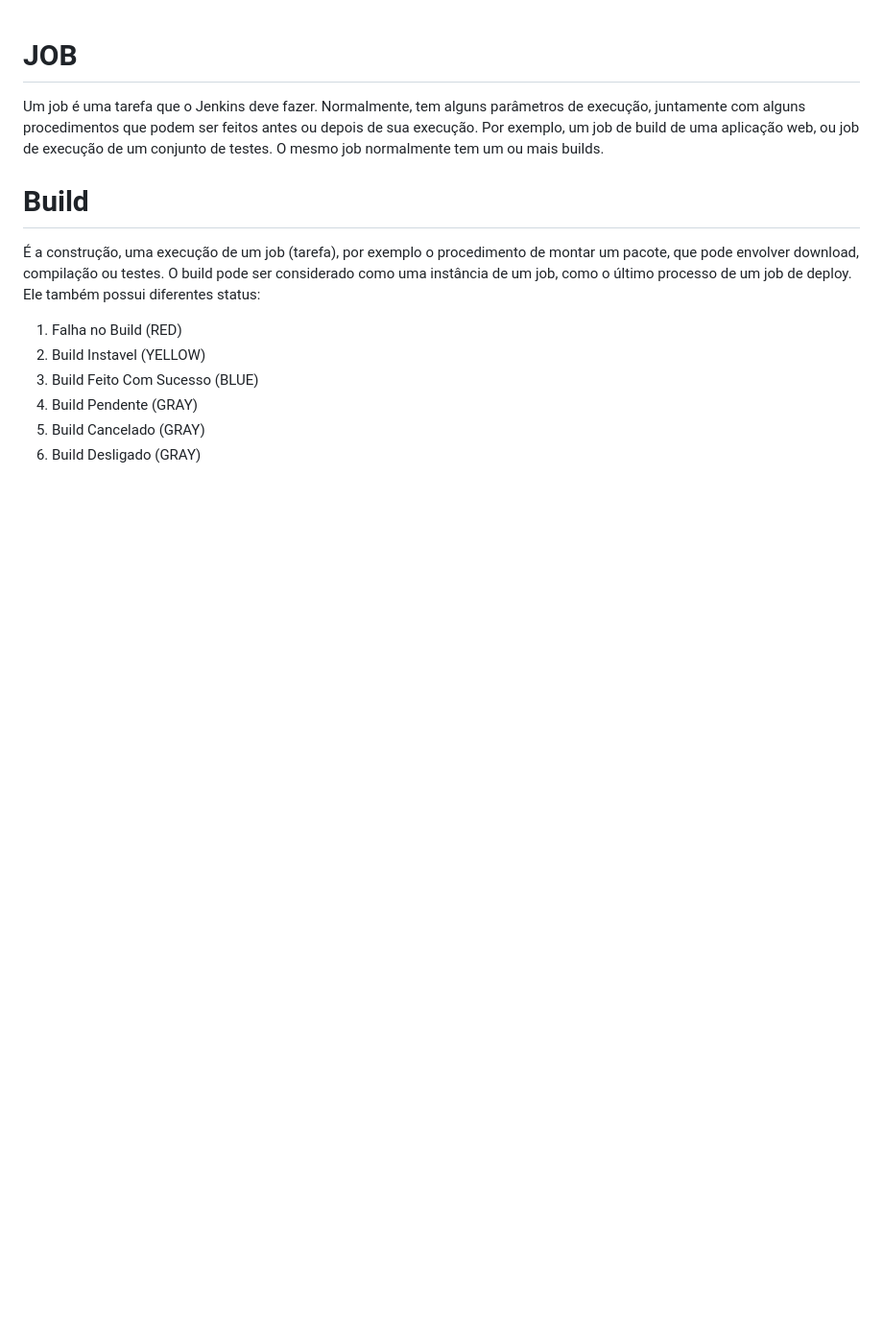
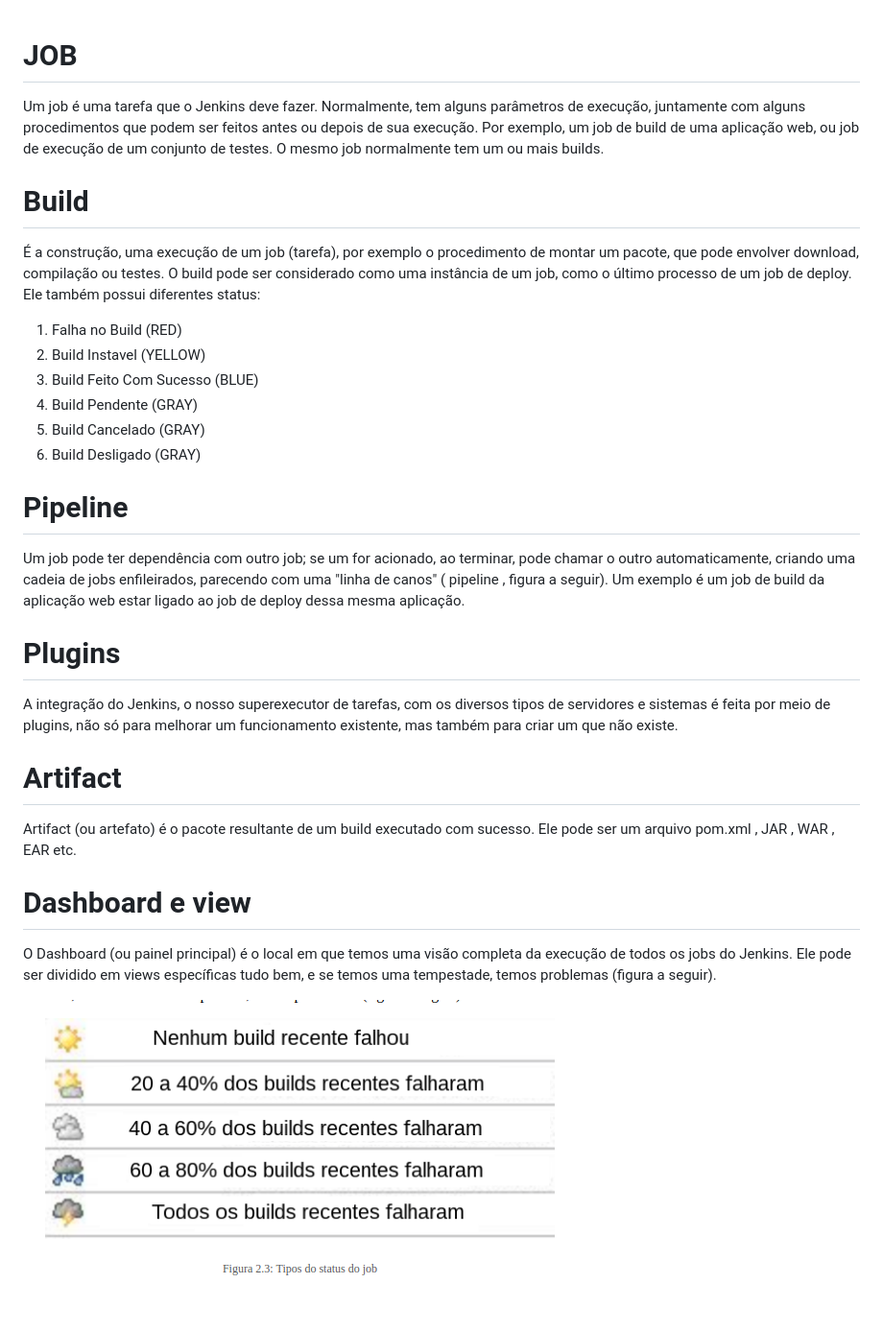
Before and after one commit to rodrigorahman/jenkins-help, a Markdown page: README.md, the part around the change. Shown: that part at 96% size. Rendered like a GitHub page; pictures changed too: Dashboard_e_view.png (added); blank space fills up the shorter version.

Commit message:
adicionando dashboard e view

```diff
--- a/README.md
+++ b/README.md
@@ -12,3 +12,21 @@ Um job é uma tarefa que o Jenkins deve fazer. Normalmente, tem alguns parâmetr
 5. Build Pendente (GRAY)
 6. Build Cancelado (GRAY)
 7. Build Desligado (GRAY)
+
+# Pipeline
+
+Um job pode ter dependência com outro job; se um for acionado, ao terminar, pode chamar o outro automaticamente, criando uma cadeia de jobs enfileirados, parecendo com uma "linha de canos" ( pipeline , figura a seguir). Um exemplo é um job de build da aplicação web estar ligado ao job de deploy dessa mesma aplicação.
+
+# Plugins
+
+A integração do Jenkins, o nosso superexecutor de tarefas, com os diversos tipos de servidores e sistemas é feita por meio de plugins, não só para melhorar um funcionamento existente, mas também para criar um que não existe.
+
+# Artifact
+
+Artifact (ou artefato) é o pacote resultante de um build executado com sucesso. Ele pode ser um arquivo pom.xml , JAR , WAR , EAR etc.
+
+# Dashboard e view
+
+O Dashboard (ou painel principal) é o local em que temos uma visão completa da execução de todos os jobs do Jenkins. Ele pode ser dividido em views específicas tudo bem, e se temos uma tempestade, temos problemas (figura a seguir).
+
+![Dashboard e View](./Dashboard_e_view.png)
```
